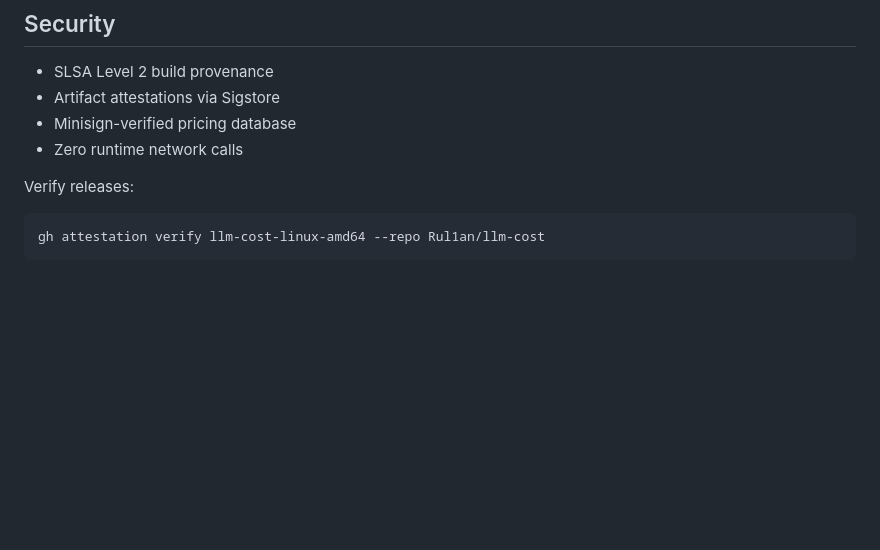
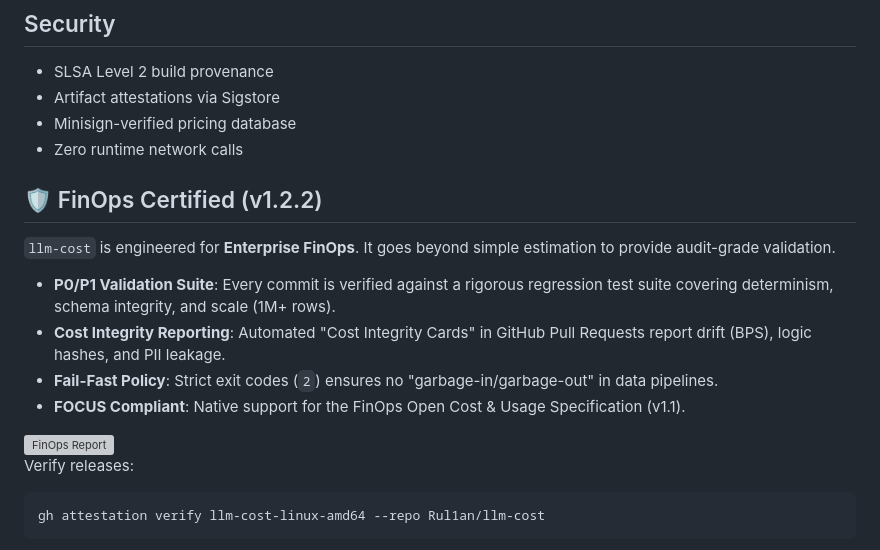
Before and after one commit to Rul1an/llm-cost, a Markdown page: README.md, the part around the change. Drawn GitHub-style; blank space fills up the shorter version; grey boxes are pictures that could not be loaded.

Commit message:
docs: update FinOps documentation (v1.2.2)
Includes Showcase guide, Architecture overview, and README updates highlighting the FinOps Validation Suite.

````diff
--- a/README.md
+++ b/README.md
@@ -135,6 +135,17 @@ Filter and group by `Tags.team`, `Tags.app`, or `Tags.model` in your FinOps dash
 - Minisign-verified pricing database
 - Zero runtime network calls
 
+## 🛡️ FinOps Certified (v1.2.2)
+
+`llm-cost` is engineered for **Enterprise FinOps**. It goes beyond simple estimation to provide audit-grade validation.
+
+- **P0/P1 Validation Suite**: Every commit is verified against a rigorous regression test suite covering determinism, schema integrity, and scale (1M+ rows).
+- **Cost Integrity Reporting**: Automated "Cost Integrity Cards" in GitHub Pull Requests report drift (BPS), logic hashes, and PII leakage.
+- **Fail-Fast Policy**: Strict exit codes (`2`) ensures no "garbage-in/garbage-out" in data pipelines.
+- **FOCUS Compliant**: Native support for the FinOps Open Cost & Usage Specification (v1.1).
+
+<img src="https://raw.githubusercontent.com/Rul1an/llm-cost/main/docs/images/finops-report-example.png" alt="FinOps Report" width="600">
+
 Verify releases:
 ```bash
 gh attestation verify llm-cost-linux-amd64 --repo Rul1an/llm-cost
````
Also changed, not shown: docs/explanation/finops-architecture.md (added, +55 -0 lines), docs/finops-showcase.md (added, +74 -0 lines).
